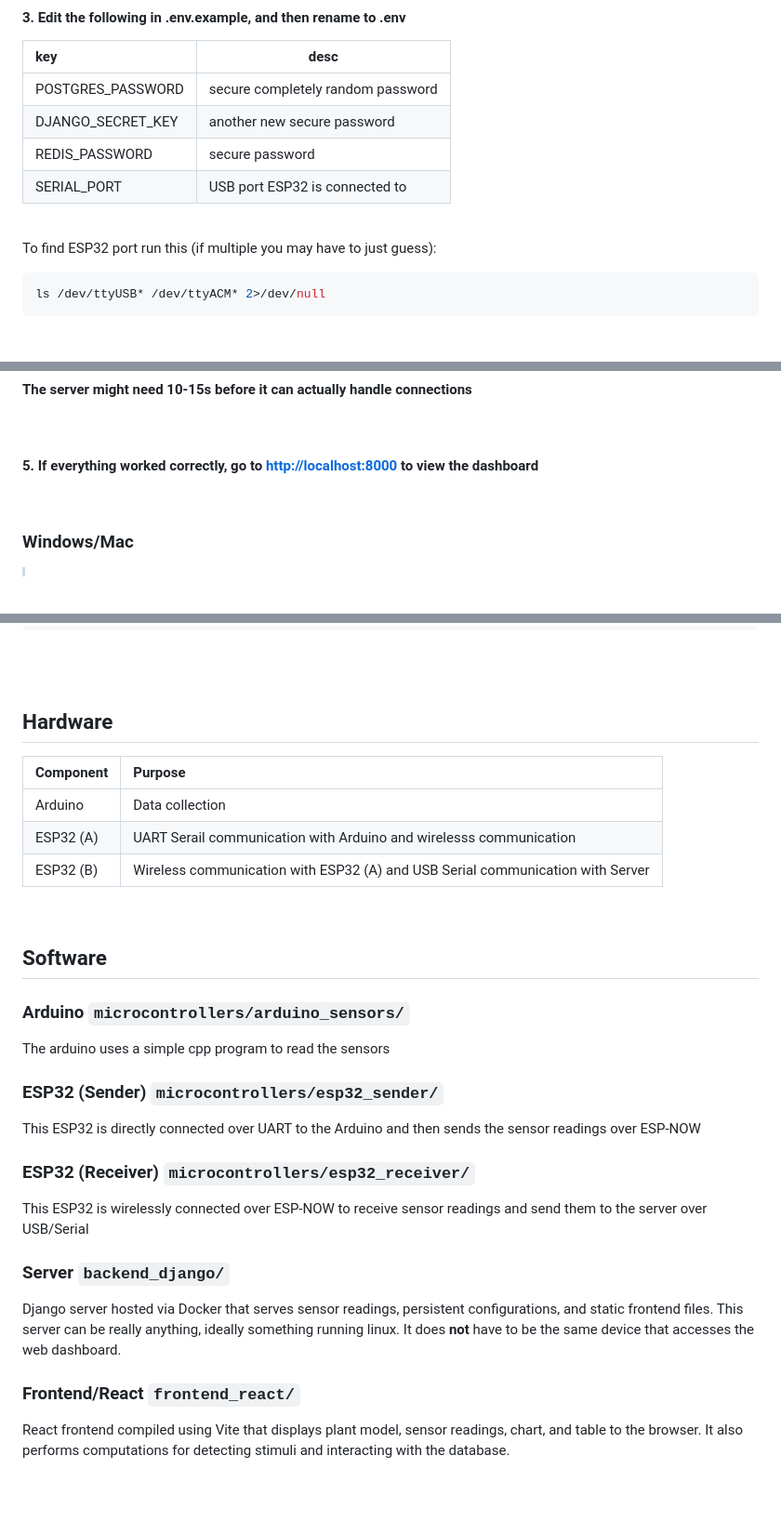
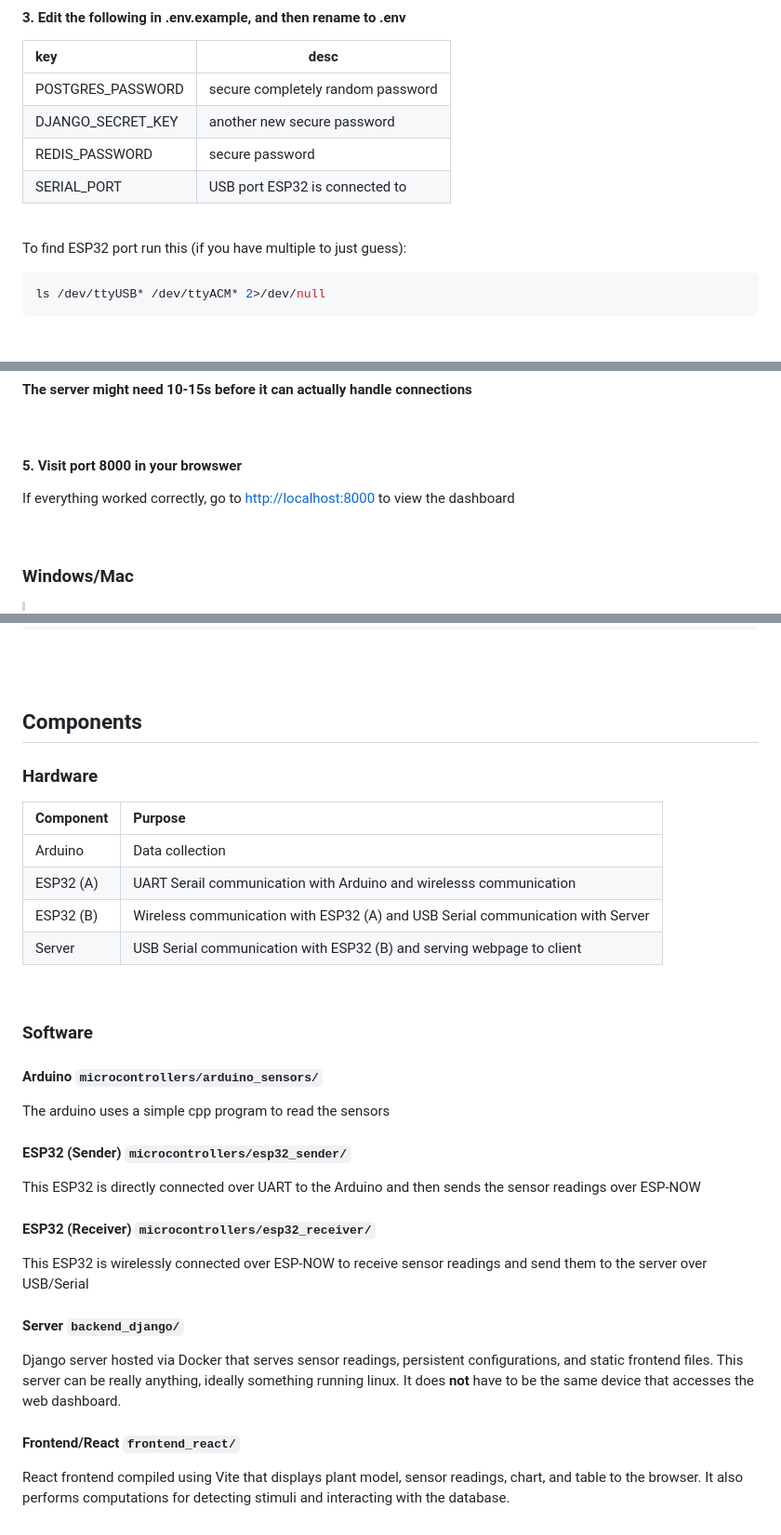
Before and after one commit to Joshtr08083/plant_digital_twin_interface, a Markdown page: README.md, 3 parts joined by grey strips. Shown at 93% size. Rendered like a GitHub page; blank space fills up the shorter version.

Commit message:
Fixed typos in README.md

````diff
--- a/README.md
+++ b/README.md
@@ -37,7 +37,7 @@ curl -O https://raw.githubusercontent.com/Joshtr08083/plant_digital_twin_interfa
 | SERIAL_PORT       | USB port ESP32 is connected to    |
 
 &nbsp;
-To find ESP32 port run this (if multiple you may have to just guess):
+To find ESP32 port run this (if you have multiple to just guess):
 ```bash
 ls /dev/ttyUSB* /dev/ttyACM* 2>/dev/null
 ```
@@ -54,7 +54,8 @@ docker compose up -d
 **The server might need 10-15s before it can actually handle connections**
 
 &nbsp;
-#### 5. If everything worked correctly, go to [http://localhost:8000](http://localhost:8000)  to view the dashboard
+#### 5. Visit port 8000 in your browswer
+If everything worked correctly, go to [http://localhost:8000](http://localhost:8000)  to view the dashboard
 
 &nbsp;
 
@@ -92,28 +93,31 @@ docker compose -f docker-compose.yml -f docker-compose.windows.yml up -d
 &nbsp;
 &nbsp;
 
-## Hardware
+## Components
+
+### Hardware
+
 | Component | Purpose |
 |:----------|:--------|
 | Arduino   | Data collection |
 | ESP32 (A) | UART Serail communication with Arduino and wirelesss communication |
 | ESP32 (B) | Wireless communication with ESP32 (A) and USB Serial communication with Server |
-
+| Server    | USB Serial communication with ESP32 (B) and serving webpage to client |
 &nbsp;
 
-## Software
+### Software
 
-### Arduino `microcontrollers/arduino_sensors/`
+#### Arduino `microcontrollers/arduino_sensors/`
 The arduino uses a simple cpp program to read the sensors
 
-###  ESP32 (Sender) `microcontrollers/esp32_sender/`
+####  ESP32 (Sender) `microcontrollers/esp32_sender/`
 This ESP32 is directly connected over UART to the Arduino and then sends the sensor readings over ESP-NOW
 
-### ESP32 (Receiver) `microcontrollers/esp32_receiver/`
+#### ESP32 (Receiver) `microcontrollers/esp32_receiver/`
 This ESP32 is wirelessly connected over ESP-NOW to receive sensor readings and send them to the server over USB/Serial
 
-### Server `backend_django/`
+#### Server `backend_django/`
 Django server hosted via Docker that serves sensor readings, persistent configurations, and static frontend files. This server can be really anything, ideally something running linux. It does **not** have to be the same device that accesses the web dashboard.
 
-### Frontend/React `frontend_react/`
+#### Frontend/React `frontend_react/`
 React frontend compiled using Vite that displays plant model, sensor readings, chart, and table to the browser. It also performs computations for detecting stimuli and interacting with the database.
````
